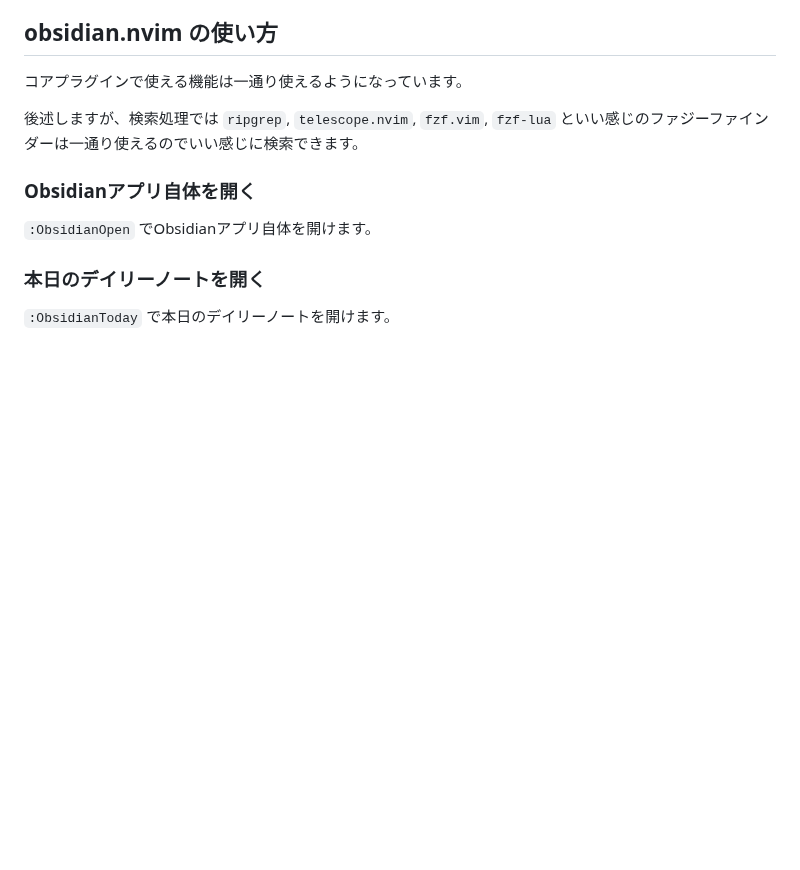
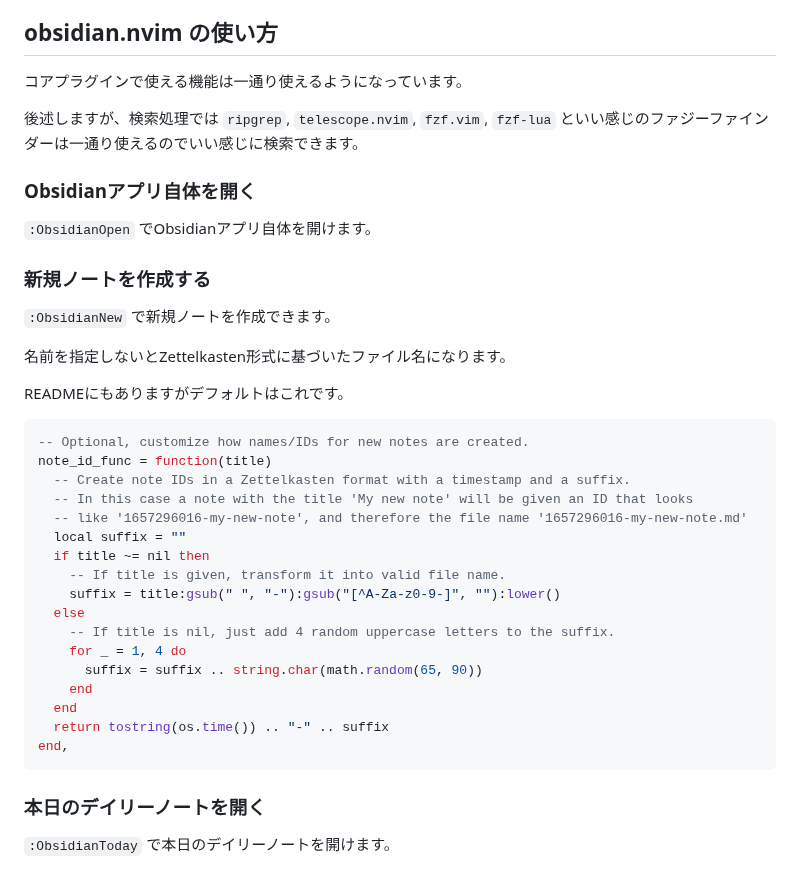
Before and after one commit to mimikun/zenn.dev, a Markdown page: articles/using-obsidian-nvim.md, the part around one of its changes. Rendered like a GitHub page; blank space fills up the shorter version.

````diff
--- a/articles/using-obsidian-nvim.md
+++ b/articles/using-obsidian-nvim.md
@@ -48,6 +48,34 @@ https://github.com/mimikun/dotfiles/blob/master/dot_config/nvim/lua/plugins/obsi
 
 `:ObsidianOpen` でObsidianアプリ自体を開けます。
 
+### 新規ノートを作成する
+
+`:ObsidianNew` で新規ノートを作成できます。
+
+名前を指定しないとZettelkasten形式に基づいたファイル名になります。
+
+READMEにもありますがデフォルトはこれです。
+
+```Lua
+-- Optional, customize how names/IDs for new notes are created.
+note_id_func = function(title)
+  -- Create note IDs in a Zettelkasten format with a timestamp and a suffix.
+  -- In this case a note with the title 'My new note' will be given an ID that looks
+  -- like '1657296016-my-new-note', and therefore the file name '1657296016-my-new-note.md'
+  local suffix = ""
+  if title ~= nil then
+    -- If title is given, transform it into valid file name.
+    suffix = title:gsub(" ", "-"):gsub("[^A-Za-z0-9-]", ""):lower()
+  else
+    -- If title is nil, just add 4 random uppercase letters to the suffix.
+    for _ = 1, 4 do
+      suffix = suffix .. string.char(math.random(65, 90))
+    end
+  end
+  return tostring(os.time()) .. "-" .. suffix
+end,
+```
+
 ### 本日のデイリーノートを開く
 
 `:ObsidianToday` で本日のデイリーノートを開けます。
````
Also changed, not shown: other parts of articles/using-obsidian-nvim.md (+5 -7 lines), images/using-obsidian-nvim/obsidiansearch.jpg (added), images/using-obsidian-nvim/obsidiantemplate.jpg (added).
